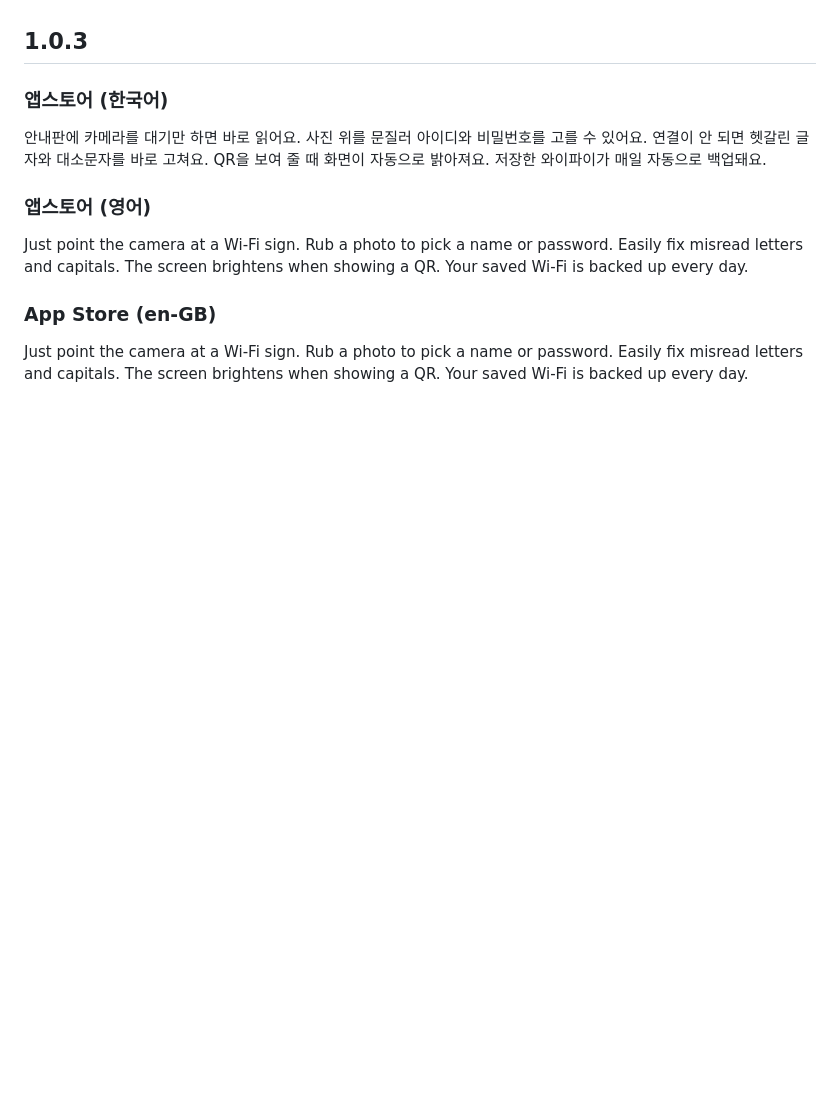
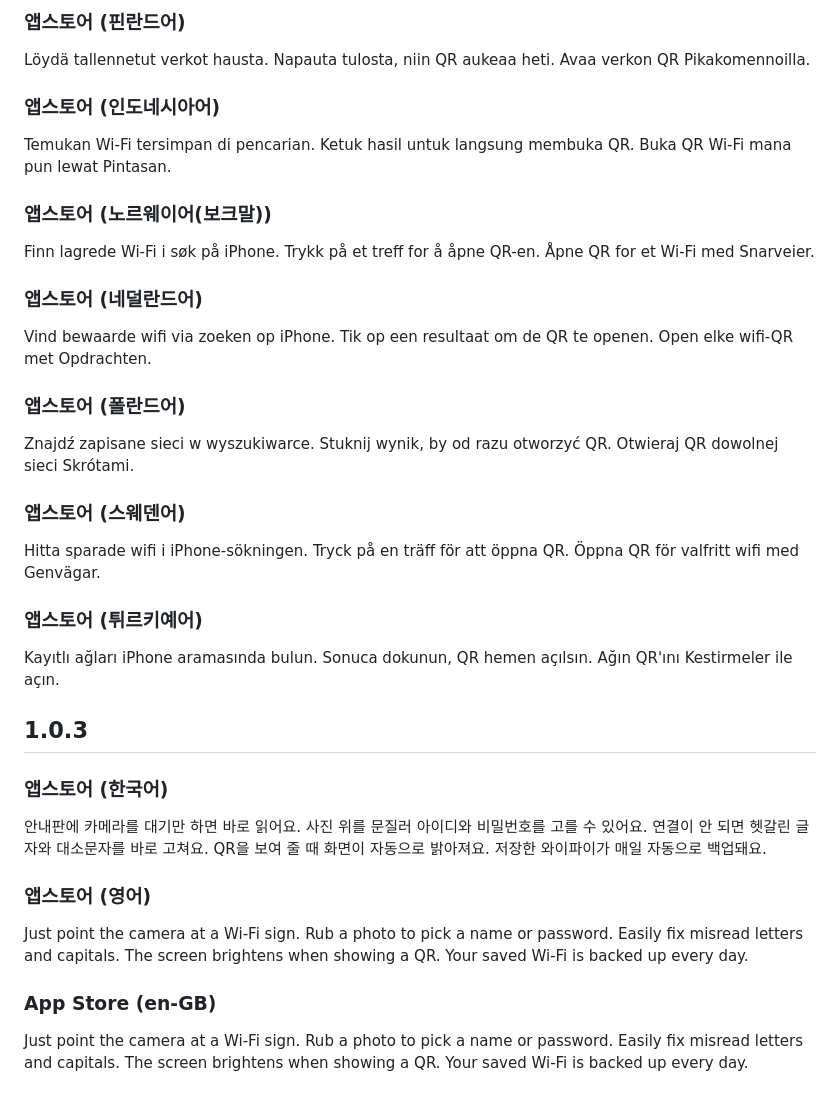
Before and after one commit to M1zz/WifiSnap, a Markdown page: RELEASE_NOTES.md, the part around one of its changes. Drawn GitHub-style; blank space fills up the shorter version.

```diff
--- a/RELEASE_NOTES.md
+++ b/RELEASE_NOTES.md
@@ -5,3 +110,44 @@ App Store 의 "이 버전의 새로운 기능" 에 그대로 올라가는 글이
+### 앱스토어 (핀란드어)
+
+Löydä tallennetut verkot hausta.
+Napauta tulosta, niin QR aukeaa heti.
+Avaa verkon QR Pikakomennoilla.
+
+### 앱스토어 (인도네시아어)
+
+Temukan Wi-Fi tersimpan di pencarian.
+Ketuk hasil untuk langsung membuka QR.
+Buka QR Wi-Fi mana pun lewat Pintasan.
+
+### 앱스토어 (노르웨이어(보크말))
+
+Finn lagrede Wi-Fi i søk på iPhone.
+Trykk på et treff for å åpne QR-en.
+Åpne QR for et Wi-Fi med Snarveier.
+
+### 앱스토어 (네덜란드어)
+
+Vind bewaarde wifi via zoeken op iPhone.
+Tik op een resultaat om de QR te openen.
+Open elke wifi-QR met Opdrachten.
+
+### 앱스토어 (폴란드어)
+
+Znajdź zapisane sieci w wyszukiwarce.
+Stuknij wynik, by od razu otworzyć QR.
+Otwieraj QR dowolnej sieci Skrótami.
+
+### 앱스토어 (스웨덴어)
+
+Hitta sparade wifi i iPhone-sökningen.
+Tryck på en träff för att öppna QR.
+Öppna QR för valfritt wifi med Genvägar.
+
+### 앱스토어 (튀르키예어)
+
+Kayıtlı ağları iPhone aramasında bulun.
+Sonuca dokunun, QR hemen açılsın.
+Ağın QR'ını Kestirmeler ile açın.
 
 ## 1.0.3
 
```
Also changed, not shown: other parts of RELEASE_NOTES.md (+105 -0 lines).
